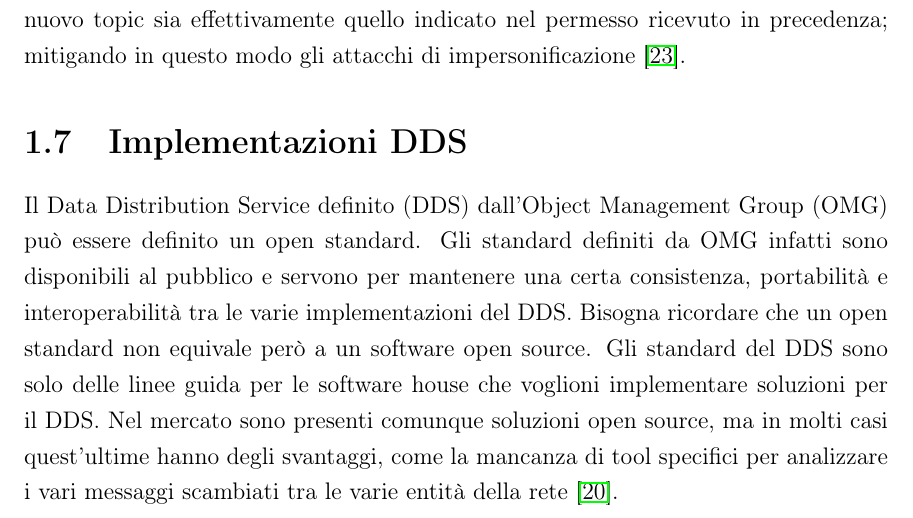
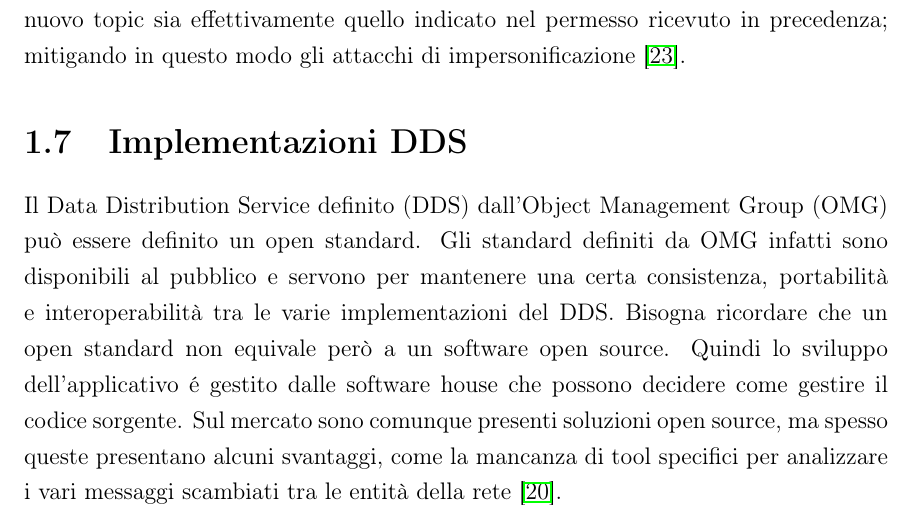
Before and after one commit to Froggher/DDS_security_thesis, a LaTeX document (main.tex, which reads Introduzione1.tex): part of page 18 of 37, cut so that both start at the same text. Compiled offline with pdfLaTeX.

Commit message:
✏️ Correzione sulle implementazioni DDS

```diff
--- a/Introduzione1.tex
+++ b/Introduzione1.tex
@@ -641,12 +641,12 @@ Group (OMG) può essere definito un open standard. Gli standard
 definiti da OMG infatti sono disponibili al pubblico e servono
 per mantenere una certa consistenza, portabilità e interoperabilità
 tra le varie implementazioni del DDS. Bisogna ricordare che un open
-standard non equivale però a un software open source. Gli standard
-del DDS sono solo delle linee guida per le software house che voglioni
-implementare soluzioni per il DDS. Nel mercato sono presenti comunque
-soluzioni open source, ma in molti casi quest'ultime hanno degli svantaggi,
+standard non equivale però a un software open source. Quindi lo
+sviluppo dell'applicativo é gestito dalle software house che possono
+decidere come gestire il codice sorgente. Sul mercato sono comunque presenti
+soluzioni open source, ma spesso queste presentano alcuni svantaggi,
 come la mancanza di tool specifici per analizzare i vari messaggi
-scambiati tra le varie entità della rete \cite{DDSimplementationRTI}.
+scambiati tra le entità della rete \cite{DDSimplementationRTI}.
 
 
 
```
Also changed, not shown: main.pdf.
